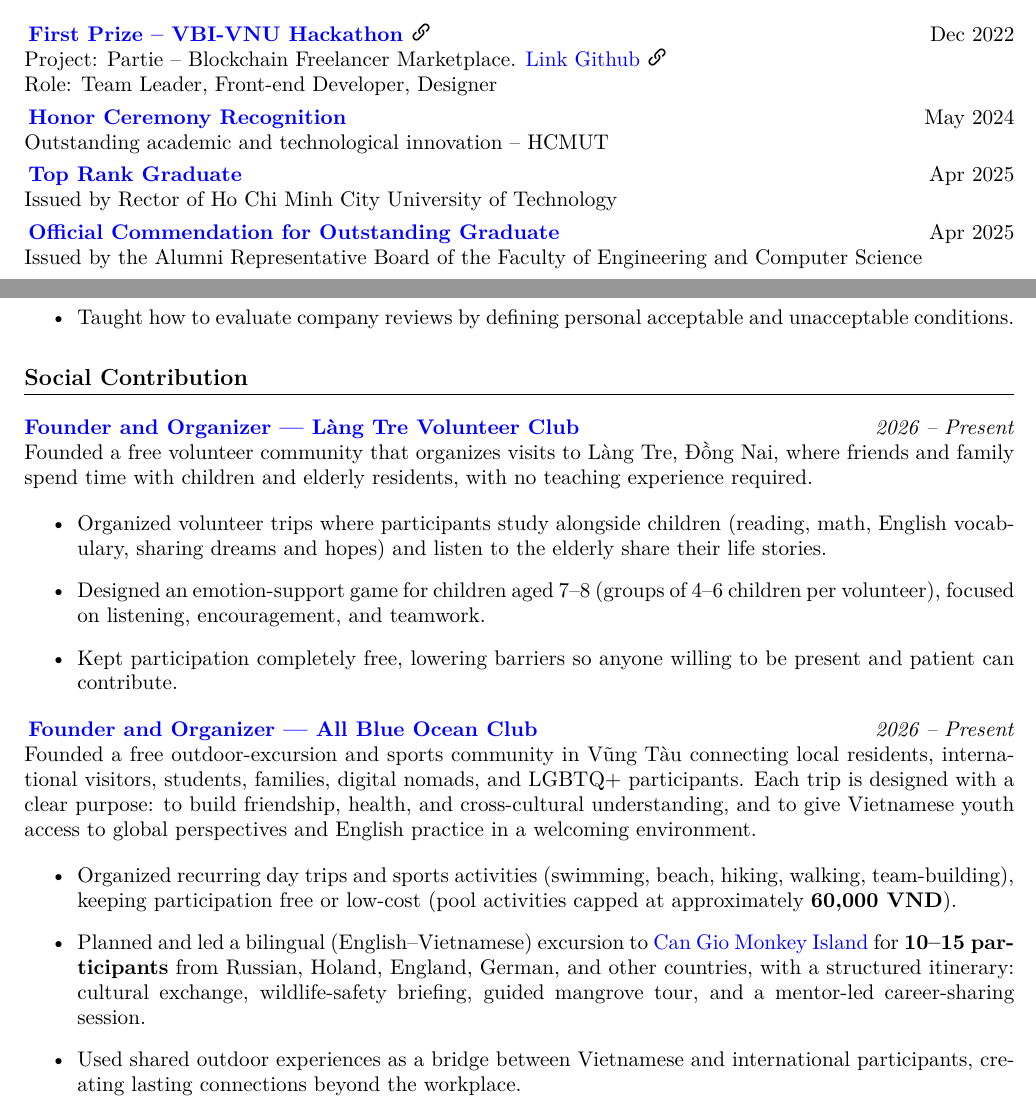
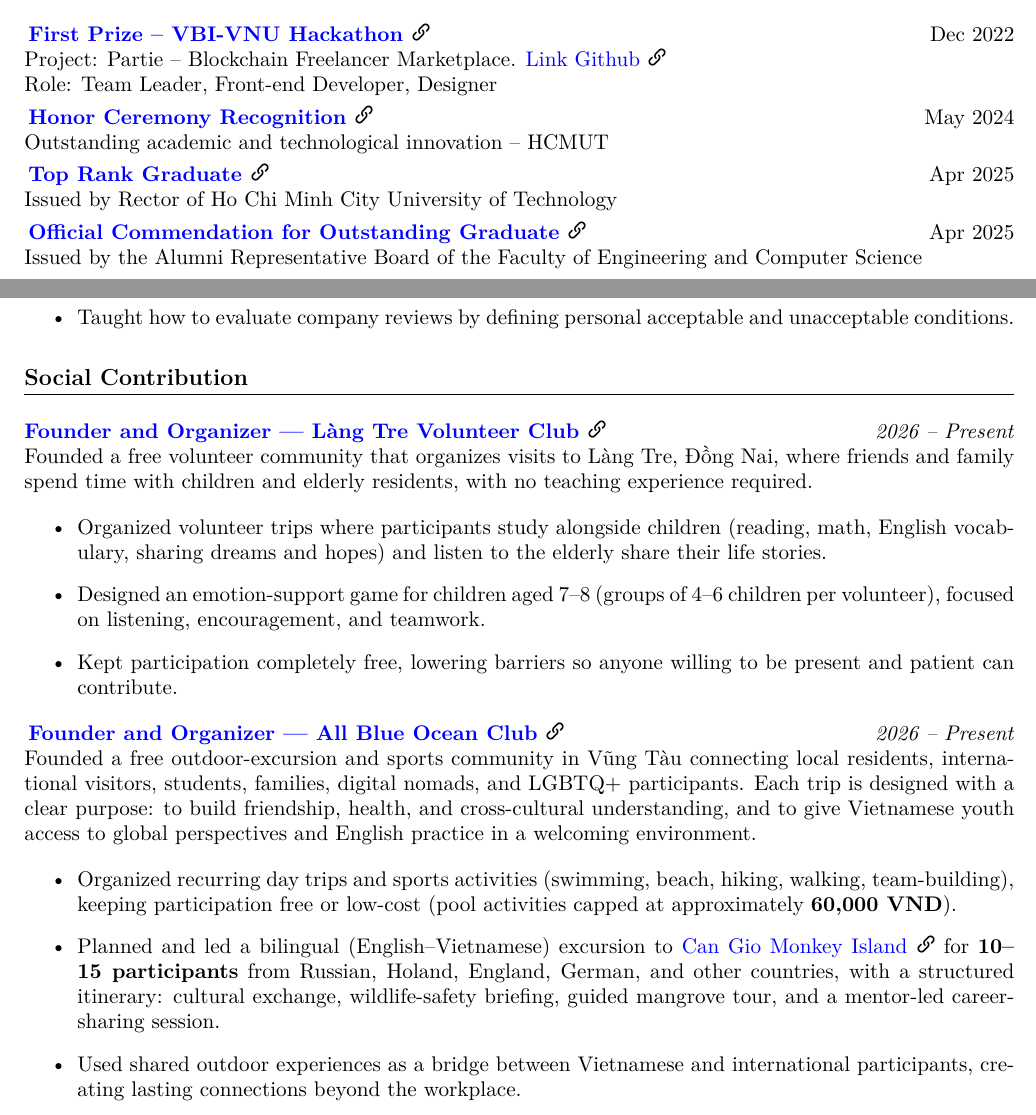
Before and after one commit to hoa-nguyen-bk/my_cv_latex, a LaTeX document (NguyenLeXuanHoa_FullstackDev.tex): two parts of pages 1 and 3 of 3, joined at a grey line, cut so that both start at the same text. Compiled offline with XeLaTeX.

Commit message:
Enhance recognition and mentorship sections with hyperlinks for improved accessibility and engagement

```diff
--- a/NguyenLeXuanHoa_FullstackDev.tex
+++ b/NguyenLeXuanHoa_FullstackDev.tex
@@ -87,15 +87,15 @@
 	Role: Team Leader, Front-end Developer, Designer
 
 	\vspace{2pt}
-	\textbf{\href{https://drive.google.com/file/d/1wV6pYiAfBIyPY7ZJC6nzyrJXRzGTqibA/view?usp=sharing}{Honor Ceremony Recognition}} \hfill May 2024 \\
+	\textbf{\href{https://drive.google.com/file/d/1wV6pYiAfBIyPY7ZJC6nzyrJXRzGTqibA/view?usp=sharing}{Honor Ceremony Recognition  \linkicon}} \hfill May 2024 \\
 	Outstanding academic and technological innovation – HCMUT
 
 	\vspace{2pt}
-	\textbf{\href{https://drive.google.com/file/d/1i4tKWOFRdbAhf_vt0qrgFaX5Zvf21Fwl/view?usp=sharing}{Top Rank Graduate}} \hfill Apr 2025 \\
+	\textbf{\href{https://drive.google.com/file/d/1i4tKWOFRdbAhf_vt0qrgFaX5Zvf21Fwl/view?usp=sharing}{Top Rank Graduate  \linkicon}} \hfill Apr 2025 \\
 	Issued by Rector of Ho Chi Minh City University of Technology
 
 	\vspace{2pt}
-	\textbf{\href{https://drive.google.com/file/d/1HtDbL7-buHOtL1ljqj4-Kh1Aaa7_t1o1/view?usp=sharing}{Official Commendation for Outstanding Graduate}} \hfill Apr 2025 \\
+	\textbf{\href{https://drive.google.com/file/d/1HtDbL7-buHOtL1ljqj4-Kh1Aaa7_t1o1/view?usp=sharing}{Official Commendation for Outstanding Graduate \linkicon}} \hfill Apr 2025 \\
 	Issued by the Alumni Representative Board of the Faculty of Engineering and Computer Science
 
 
@@ -161,7 +161,7 @@ Hosted a livestream for HCMUT CSE students, sharing a complete job-hunting plan
 
 \section{Social Contribution}
 
-\textbf{\href{https://www.facebook.com/cathoiloi.langtre}{Founder and Organizer — Làng Tre Volunteer Club}} \hfill \textit{2026 -- Present}\\
+\textbf{\href{https://www.facebook.com/cathoiloi.langtre}{Founder and Organizer — Làng Tre Volunteer Club  \linkicon}} \hfill \textit{2026 -- Present}\\
 Founded a free volunteer community that organizes visits to Làng Tre, Đồng Nai, where friends and family spend time with children and elderly residents, with no teaching experience required.
 \begin{itemize}
   \item Organized volunteer trips where participants study alongside children (reading, math, English vocabulary, sharing dreams and hopes) and listen to the elderly share their life stories.
@@ -169,11 +169,11 @@ Founded a free volunteer community that organizes visits to Làng Tre, Đồng N
   \item Kept participation completely free, lowering barriers so anyone willing to be present and patient can contribute.
 \end{itemize}
 
-\textbf{\href{https://www.facebook.com/share/p/1JALhEyX7j/}{Founder and Organizer — All Blue Ocean Club}} \hfill \textit{2026 -- Present}\\
+\textbf{\href{https://www.facebook.com/share/p/1JALhEyX7j/}{Founder and Organizer — All Blue Ocean Club  \linkicon}} \hfill \textit{2026 -- Present}\\
 Founded a free outdoor-excursion and sports community in Vũng Tàu connecting local residents, international visitors, students, families, digital nomads, and LGBTQ+ participants. Each trip is designed with a clear purpose: to build friendship, health, and cross-cultural understanding, and to give Vietnamese youth access to global perspectives and English practice in a welcoming environment.
 \begin{itemize}
   \item Organized recurring day trips and sports activities (swimming, beach, hiking, walking, team-building), keeping participation free or low-cost (pool activities capped at approximately \textbf{60,000 VND}).
-  \item Planned and led a bilingual (English--Vietnamese) excursion to \href{https://www.facebook.com/share/v/1JsEFcqRoy/}{Can Gio Monkey Island} for \textbf{10--15 participants} from Russian, Holand, England, German, and other countries, with a structured itinerary: cultural exchange, wildlife-safety briefing, guided mangrove tour, and a mentor-led career-sharing session.
+  \item Planned and led a bilingual (English--Vietnamese) excursion to \href{https://www.facebook.com/share/v/1JsEFcqRoy/}{Can Gio Monkey Island \linkicon} for \textbf{10--15 participants} from Russian, Holand, England, German, and other countries, with a structured itinerary: cultural exchange, wildlife-safety briefing, guided mangrove tour, and a mentor-led career-sharing session.
   \item Used shared outdoor experiences as a bridge between Vietnamese and international participants, creating lasting connections beyond the workplace.
   \item Encouraged members to create and lead their own activities, building a scalable, member-powered model rather than a one-person event.
 \end{itemize}
```
Also changed, not shown: NguyenLeXuanHoa_FullstackDev.pdf, NguyenLeXuanHoa_FullstackDev.tex (4 more changed lines).
